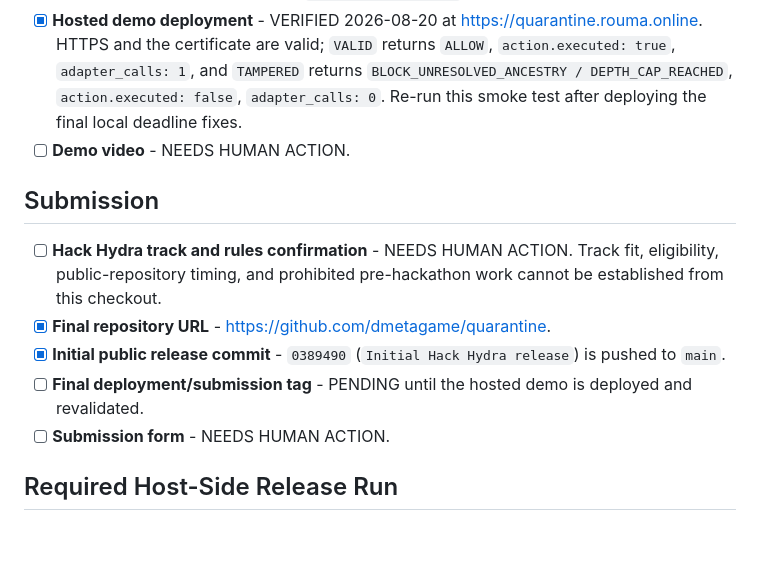
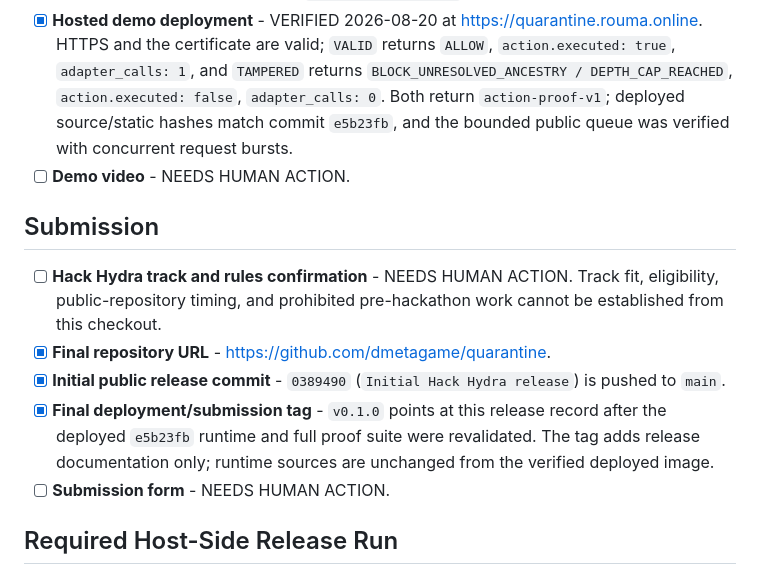
Before and after one commit to dmetagame/quarantine, a Markdown page: docs/submission-checklist.md, the part around the change. Drawn GitHub-style; blank space fills up the shorter version.

```diff
--- a/docs/submission-checklist.md
+++ b/docs/submission-checklist.md
@@ -41,8 +41,9 @@ competition ownership.
   <https://quarantine.rouma.online>. HTTPS and the certificate are valid;
   `VALID` returns `ALLOW`, `action.executed: true`, `adapter_calls: 1`, and
   `TAMPERED` returns `BLOCK_UNRESOLVED_ANCESTRY / DEPTH_CAP_REACHED`,
-  `action.executed: false`, `adapter_calls: 0`. Re-run this smoke test after
-  deploying the final local deadline fixes.
+  `action.executed: false`, `adapter_calls: 0`. Both return
+  `action-proof-v1`; deployed source/static hashes match commit `e5b23fb`, and
+  the bounded public queue was verified with concurrent request bursts.
 - [ ] **Demo video** - NEEDS HUMAN ACTION.
 
 ## Submission
@@ -53,8 +54,10 @@ competition ownership.
 - [x] **Final repository URL** - <https://github.com/dmetagame/quarantine>.
 - [x] **Initial public release commit** - `0389490` (`Initial Hack Hydra
   release`) is pushed to `main`.
-- [ ] **Final deployment/submission tag** - PENDING until the hosted demo is
-  deployed and revalidated.
+- [x] **Final deployment/submission tag** - `v0.1.0` points at this release
+  record after the deployed `e5b23fb` runtime and full proof suite were
+  revalidated. The tag adds release documentation only; runtime sources are
+  unchanged from the verified deployed image.
 - [ ] **Submission form** - NEEDS HUMAN ACTION.
 
 ## Required Host-Side Release Run
```
Also changed, not shown: docs/system-audit.md (+45 -38 lines).
